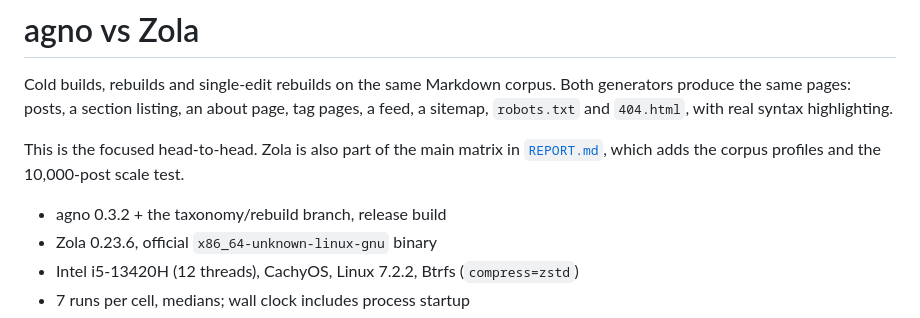
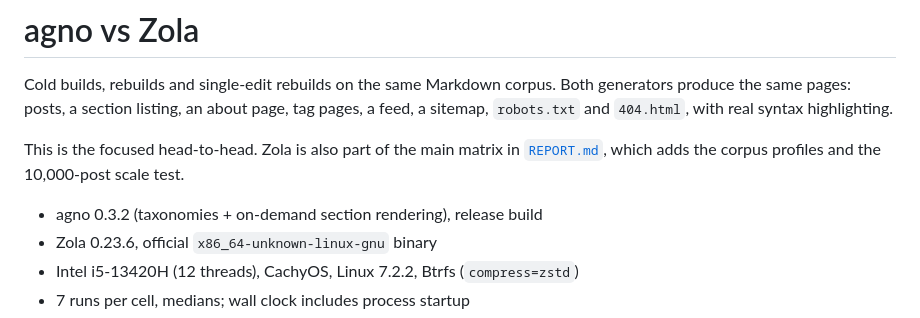
Before and after one commit to agnogad/agno, a Markdown page: bench/ZOLA.md, the part around the change. Drawn GitHub-style.

```diff
--- a/bench/ZOLA.md
+++ b/bench/ZOLA.md
@@ -9,7 +9,7 @@ This is the focused head-to-head. Zola is also part of the main matrix in
 [`REPORT.md`](REPORT.md), which adds the corpus profiles and the 10,000-post
 scale test.
 
-- agno 0.3.2 + the taxonomy/rebuild branch, release build
+- agno 0.3.2 (taxonomies + on-demand section rendering), release build
 - Zola 0.23.6, official `x86_64-unknown-linux-gnu` binary
 - Intel i5-13420H (12 threads), CachyOS, Linux 7.2.2, Btrfs (`compress=zstd`)
 - 7 runs per cell, medians; wall clock includes process startup
```
Also changed, not shown: README.md (+1 -1 lines).
